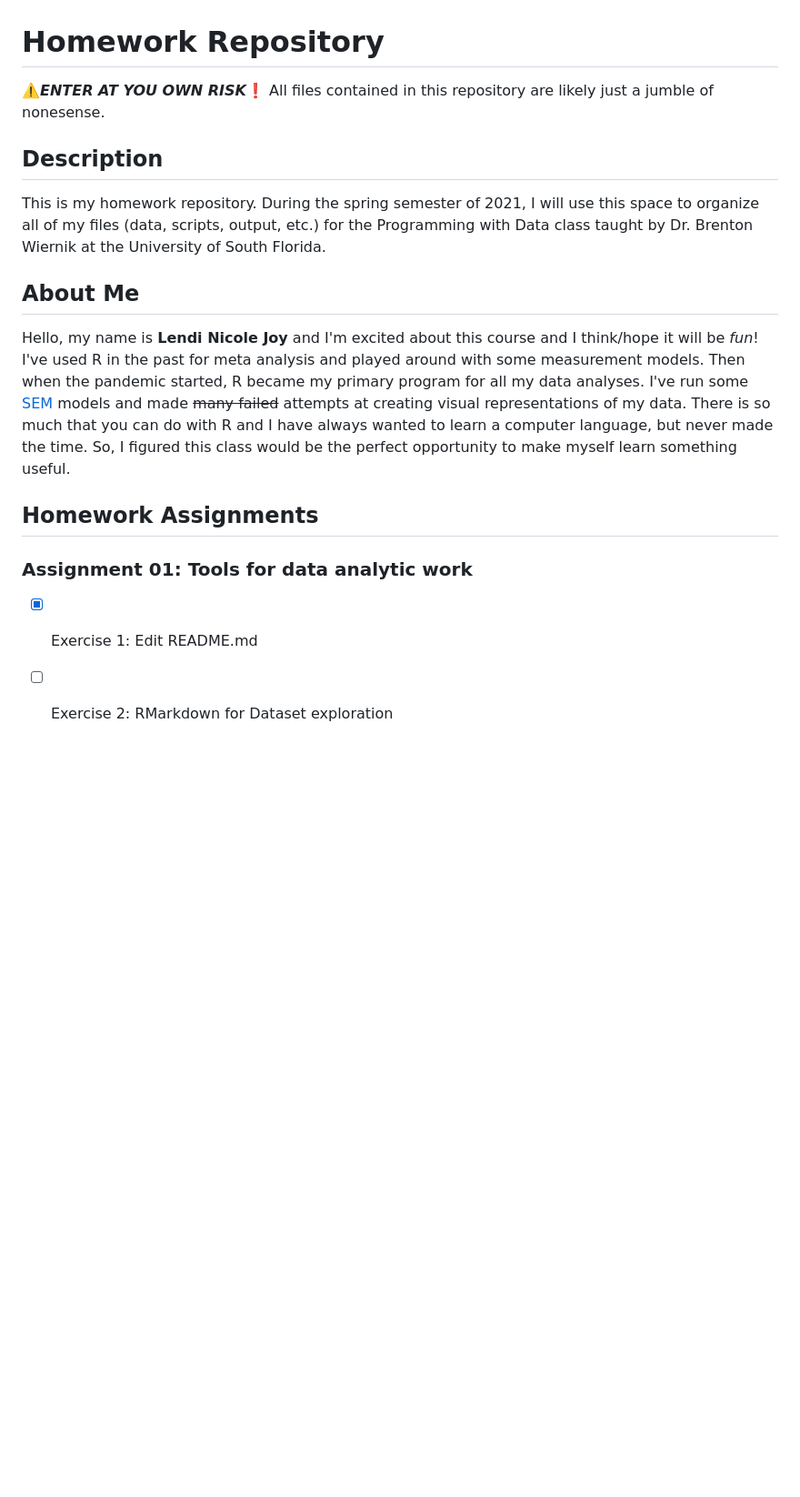
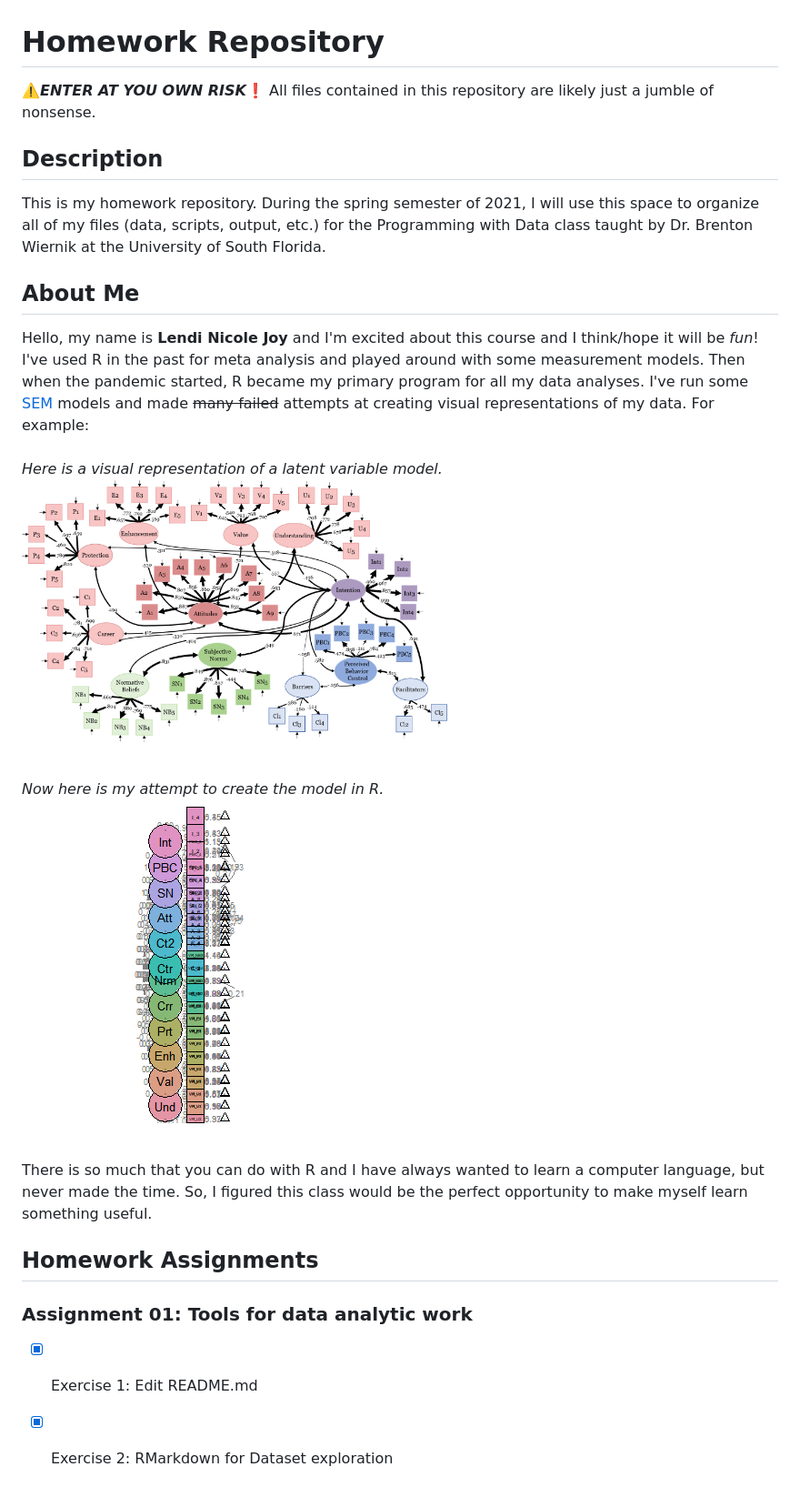
Before and after one commit to usf-progdata/hw-lendijoy, a Markdown page: README.md, the part around the change. Shown: that part at 91% size. Rendered like a GitHub page; pictures changed too: images/Final Measurement- weighted lines -Georgia.png (added), images/Rplot04.png (added); blank space fills up the shorter version.

Commit message:
Added image

```diff
--- a/README.md
+++ b/README.md
@@ -1,15 +1,25 @@
 # Homework Repository
-:warning:**_ENTER AT YOU OWN RISK_**:heavy_exclamation_mark:
-All files contained in this repository are likely just a jumble of nonesense.
+
+:warning:***ENTER AT YOU OWN RISK***:heavy_exclamation_mark: All files contained in this repository are likely just a jumble of nonsense.
 
 ## Description
+
 This is my homework repository. During the spring semester of 2021, I will use this space to organize all of my files (data, scripts, output, etc.) for the Programming with Data class taught by Dr. Brenton Wiernik at the University of South Florida.
 
+## About Me
 
-## About Me
-Hello, my name is **Lendi Nicole Joy** and I'm excited about this course and I think/hope it will be *fun*! I've used R in the past for meta analysis and played around with some measurement models. Then when the pandemic started, R became my primary program for all my data analyses. I've run some [SEM](https://www.theanalysisfactor.com/four-types-sem/) models and made ~~many failed~~ attempts at creating visual representations of my data. There is so much that you can do with R and I have always wanted to learn a computer language, but never made the time. So, I figured this class would be the perfect opportunity to make myself learn something useful.
+Hello, my name is **Lendi Nicole Joy** and I'm excited about this course and I think/hope it will be *fun*! I've used R in the past for meta analysis and played around with some measurement models. Then when the pandemic started, R became my primary program for all my data analyses. I've run some [SEM](https://www.theanalysisfactor.com/four-types-sem/) models and made ~~many failed~~ attempts at creating visual representations of my data. For example:
+<br /> *Here is a visual representation of a latent variable model.*
+<img src="images/Final Measurement- weighted lines -Georgia.png" alt="SEM Model" width="468"/>
+
+<br /> *Now here is my attempt to create the model in R.*
+![](images/Rplot04.png)
+
+<br /> There is so much that you can do with R and I have always wanted to learn a computer language, but never made the time. So, I figured this class would be the perfect opportunity to make myself learn something useful.
 
 ## Homework Assignments
+
 ### Assignment 01: Tools for data analytic work
-- [x] Exercise 1: Edit README.md
-- [ ] Exercise 2: RMarkdown for Dataset exploration
+
+-   [x] Exercise 1: Edit README.md
+-   [x] Exercise 2: RMarkdown for Dataset exploration
```
